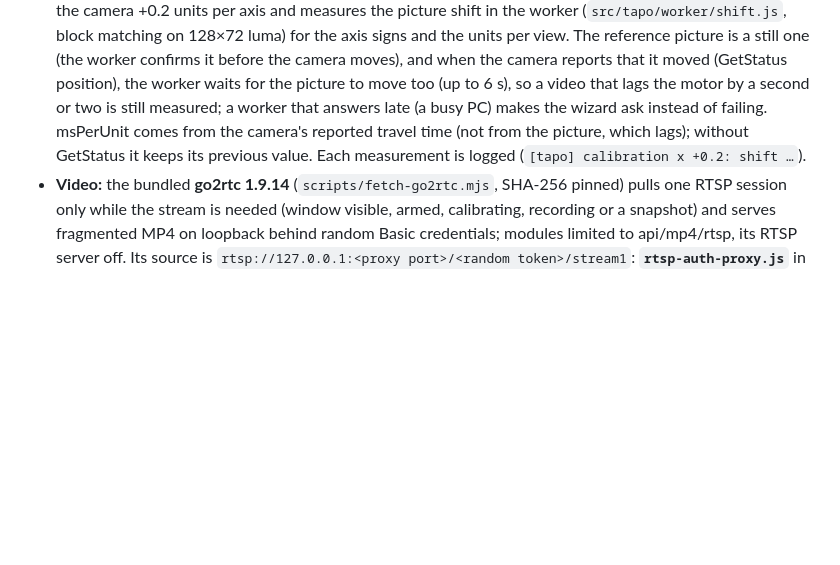
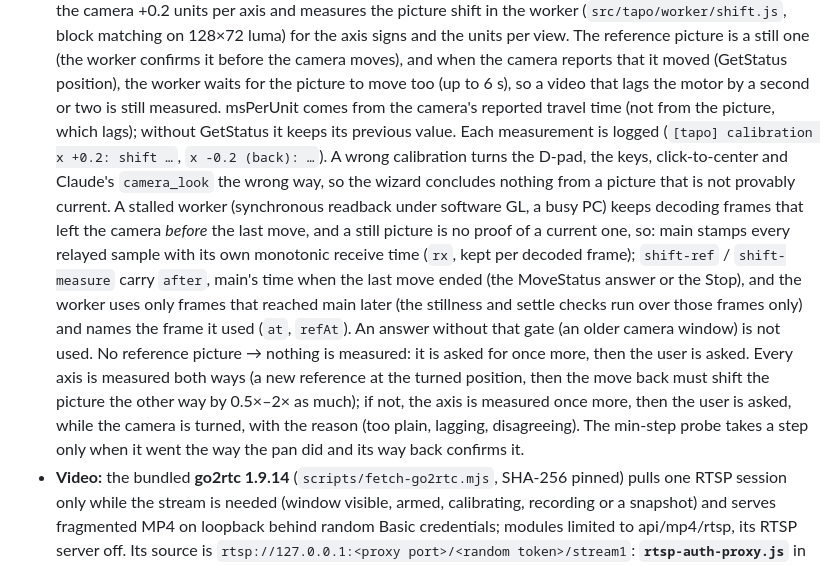
Before and after one commit to gkchkump-commits/Lawnmower_Man, a Markdown page: docs/TAPO.md, the part around the change. GitHub-like rendering; blank space fills up the shorter version.

Commit message:
docs: calibration only trusts pictures that arrived after the last move
TAPO.md §10.1 and ARCHITECTURE.md §9: arrival stamps, the `after` gate on
shift-ref/shift-measure, no measurement without a reference, the way-back
cross-check (axes and min step), and the reason shown when it asks.

Co-Authored-By: Claude Opus 5.5 <noreply@anthropic.com>
Claude-Session: https://claude.ai/code/session_01PYS5SFJYkxWXZ5M9LNxvi9

```diff
--- a/docs/TAPO.md
+++ b/docs/TAPO.md
@@ -373,10 +373,23 @@ main: onvif-client · ptz (+ calibration, watchdogs) · events (PullPoint) · se
   signs and the units per view. The reference picture is a still one (the worker confirms it
   before the camera moves), and when the camera reports that it moved (GetStatus position), the
   worker waits for the picture to move too (up to 6 s), so a video that lags the motor by a second
-  or two is still measured; a worker that answers late (a busy PC) makes the wizard ask instead
-  of failing. msPerUnit comes from the camera's reported travel time (not from the picture,
-  which lags); without GetStatus it keeps its previous value. Each
-  measurement is logged (`[tapo] calibration x +0.2: shift …`).
+  or two is still measured. msPerUnit comes from the camera's reported travel time (not from the
+  picture, which lags); without GetStatus it keeps its previous value. Each measurement is
+  logged (`[tapo] calibration x +0.2: shift …`, `x -0.2 (back): …`).
+  A wrong calibration turns the D-pad, the keys, click-to-center and Claude's `camera_look` the
+  wrong way, so the wizard concludes nothing from a picture that is not provably current. A
+  stalled worker (synchronous readback under software GL, a busy PC) keeps decoding frames that
+  left the camera *before* the last move, and a still picture is no proof of a current one, so:
+  main stamps every relayed sample with its own monotonic receive time (`rx`, kept per decoded
+  frame); `shift-ref` / `shift-measure` carry `after`, main's time when the last move ended (the
+  MoveStatus answer or the Stop), and the worker uses only frames that reached main later (the
+  stillness and settle checks run over those frames only) and names the frame it used (`at`,
+  `refAt`). An answer without that gate (an older camera window) is not used. No reference
+  picture → nothing is measured: it is asked for once more, then the user is asked. Every axis is
+  measured both ways (a new reference at the turned position, then the move back must shift the
+  picture the other way by 0.5×–2× as much); if not, the axis is measured once more, then the user
+  is asked, while the camera is turned, with the reason (too plain, lagging, disagreeing). The
+  min-step probe takes a step only when it went the way the pan did and its way back confirms it.
 * **Video:** the bundled **go2rtc 1.9.14** (`scripts/fetch-go2rtc.mjs`, SHA-256 pinned) pulls one
   RTSP session only while the stream is needed (window visible, armed, calibrating, recording or
   a snapshot) and serves fragmented MP4 on loopback behind random Basic credentials; modules
```
Also changed, not shown: docs/ARCHITECTURE.md (+9 -4 lines).
